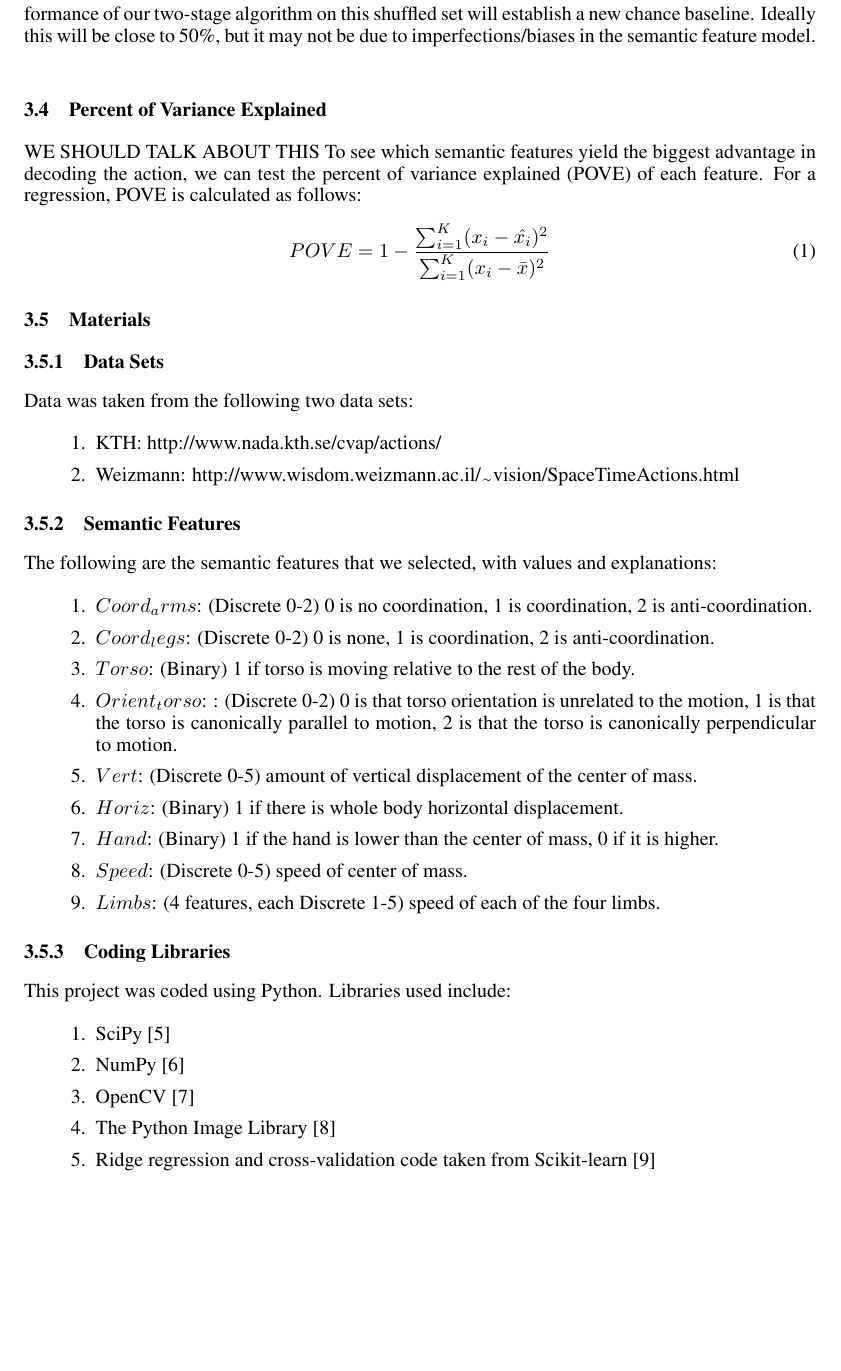
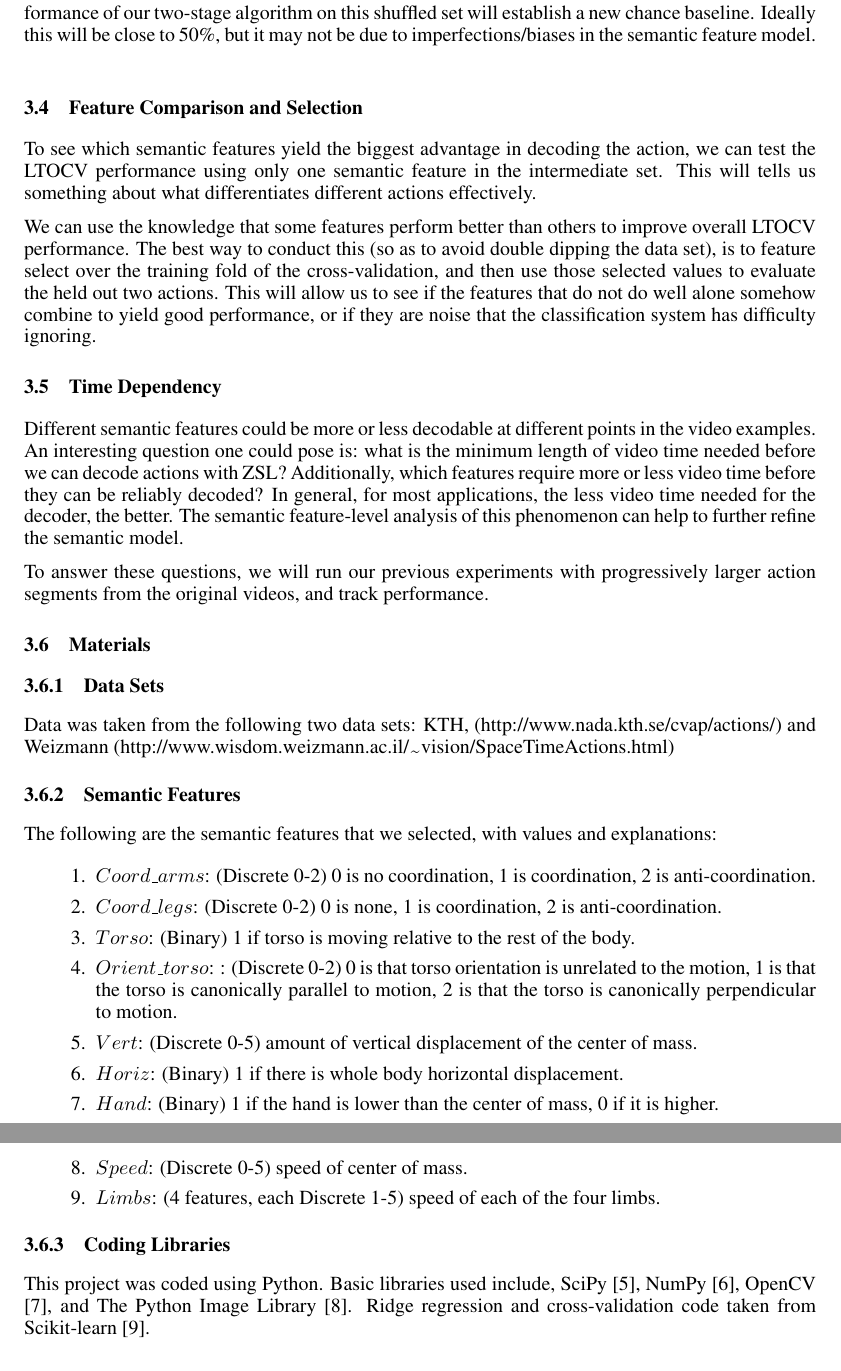
Before and after one commit to nrafidi/ML_project, a LaTeX paper (Report/Report.tex): part of page 3 of 4 before the commit and two parts of pages 3 and 4 of 4 after it, the two joined at a grey line, cut so that both start at the same text, the shorter picture padded with empty space. Compiled offline with pdfLaTeX.

Commit message:
Report! Woo!

```diff
--- a/Report/Report.tex
+++ b/Report/Report.tex
@@ -62,34 +62,32 @@ Each action has a set of 10 or more videos associated with it. With each of thes
 
 Chance performance at this time is estimated at 50\% correct response.  The measure we shall adopt in the final version is to establish chance with a Monte Carlo simulation of the data set. We will sever the connection between the videos and their semantic feature labels and shuffle the data. Performance of our two-stage algorithm on this shuffled set will establish a new chance baseline. Ideally this will be close to 50\%, but it may not be due to imperfections/biases in the semantic feature model.
 \label{stats}
-\subsection{Percent of Variance Explained}
-WE SHOULD TALK ABOUT THIS
-To see which semantic features yield the biggest advantage in decoding the action, we can test the percent of variance explained (POVE) of each feature. For a regression, POVE is calculated as follows:
-\begin{equation}
-POVE = 1 - \frac{\sum_{i = 1}^{K}(x_i - \hat{x_i})^2}{\sum_{i = 1}^{K}(x_i - \bar{x})^2}
-\end{equation}
-%Here $K$ is the grand number of data points (in our case, all videos). $x_i$ is the true value of semantic feature $x$ for video $i$, $\hat{x_i}$ is the predicted value of that feature for that video. $\bar{x}$ is the average across videos of the true values for $x$.
-%
-%In this way, we can quantify how much of the variance of a given feature is accounted for by the fit, i.e. how useful that feature is.
+\subsection{Feature Comparison and Selection}
+To see which semantic features yield the biggest advantage in decoding the action, we can test the LTOCV performance using only one semantic feature in the intermediate set. This will tells us something about what differentiates different actions effectively.
+
+We can use the knowledge that some features perform better than others to improve overall LTOCV performance.  The best way to conduct this (so as to avoid double dipping the data set), is to feature select over the training fold of the cross-validation, and then use those selected values to evaluate the held out two actions. This will allow us to see if the features that do not do well alone somehow combine to yield good performance, or if they are noise that the classification system has difficulty ignoring.
+\label{fcomp}
+\subsection{Time Dependency}
+Different semantic features could be more or less decodable at different points in the video examples. An interesting question one could pose is: what is the minimum length of video time needed before we can decode actions with ZSL? Additionally, which features require more or less video time before they can be reliably decoded? In general, for most applications, the less video time needed for the decoder, the better.  The semantic feature-level analysis of this phenomenon can help to further refine the semantic model.
+
+To answer these questions, we will run our previous experiments with progressively larger action segments from the original videos, and track performance.
+\label{time}
 \subsection{Materials}
 \subsubsection{Data Sets}
-Data was taken from the following two data sets:
-\begin{enumerate}
-\item KTH: http://www.nada.kth.se/cvap/actions/
-\item Weizmann: http://www.wisdom.weizmann.ac.il/\texttildelow vision/SpaceTimeActions.html
-\end{enumerate}
+Data was taken from the following two data sets: KTH, (http://www.nada.kth.se/cvap/actions/) and Weizmann (http://www.wisdom.weizmann.ac.il/\texttildelow
+vision/SpaceTimeActions.html)
 \subsubsection{Semantic Features}
 \label{sf}
 The following are the semantic features that we selected, with values and explanations:
 \begin{enumerate}
 \item
-$Coord_arms$: (Discrete 0-2) 0 is no coordination, 1 is coordination, 2 is anti-coordination.
+$Coord\_arms$: (Discrete 0-2) 0 is no coordination, 1 is coordination, 2 is anti-coordination.
 \item
-$Coord_legs$: (Discrete 0-2) 0 is none, 1 is coordination, 2 is anti-coordination.
+$Coord\_legs$: (Discrete 0-2) 0 is none, 1 is coordination, 2 is anti-coordination.
 \item
 $Torso$: (Binary) 1 if torso is moving relative to the rest of the body.
 \item
-$Orient_torso$: : (Discrete 0-2) 0 is that torso orientation is unrelated to the motion, 1 is that the torso is canonically parallel to motion, 2 is that the torso is canonically perpendicular to motion.
+$Orient\_torso$: : (Discrete 0-2) 0 is that torso orientation is unrelated to the motion, 1 is that the torso is canonically parallel to motion, 2 is that the torso is canonically perpendicular to motion.
 \item
 $Vert$: (Discrete 0-5) amount of vertical displacement of the center of mass.
 \item
@@ -102,19 +100,7 @@ $Speed$: (Discrete 0-5) speed of center of mass.
 $Limbs$: (4 features, each Discrete 1-5) speed of each of the four limbs.
 \end{enumerate}
 \subsubsection{Coding Libraries}
-This project was coded using Python. Libraries used include:
-\begin{enumerate}
-\item
-SciPy \cite{scipy}
-\item
-NumPy \cite{numpy}
-\item
-OpenCV \cite{opencv}
-\item
-The Python Image Library \cite{pil}
-\item
-Ridge regression and cross-validation code taken from Scikit-learn \cite{scikit}
-\end{enumerate}
+This project was coded using Python. Basic libraries used include, SciPy \cite{scipy}, NumPy \cite{numpy}, OpenCV \cite{opencv}, and The Python Image Library \cite{pil}. Ridge regression and cross-validation code taken from Scikit-learn \cite{scikit}.
 \section{Preliminary Results} %Will later be Results
 Oh Em Gee you guysssss
 
```
Also changed, not shown: Report/2stagelearning.png, Report/Report.bbl (deleted), Report/Report.pdf, Report/ltocv.png, Report/Report.tex (7 more changed lines), 4 other files.
